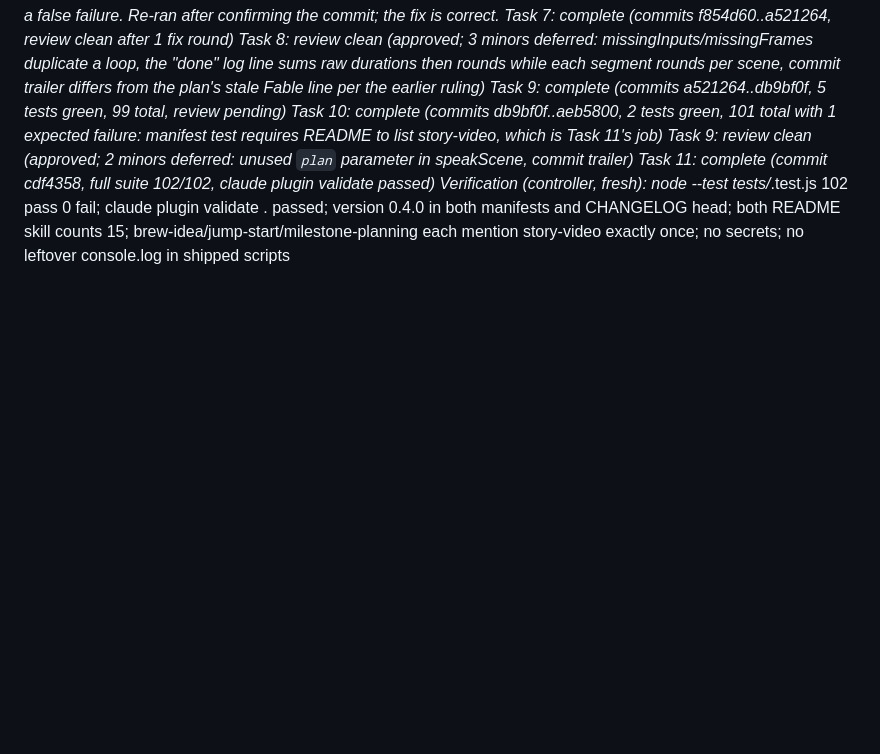
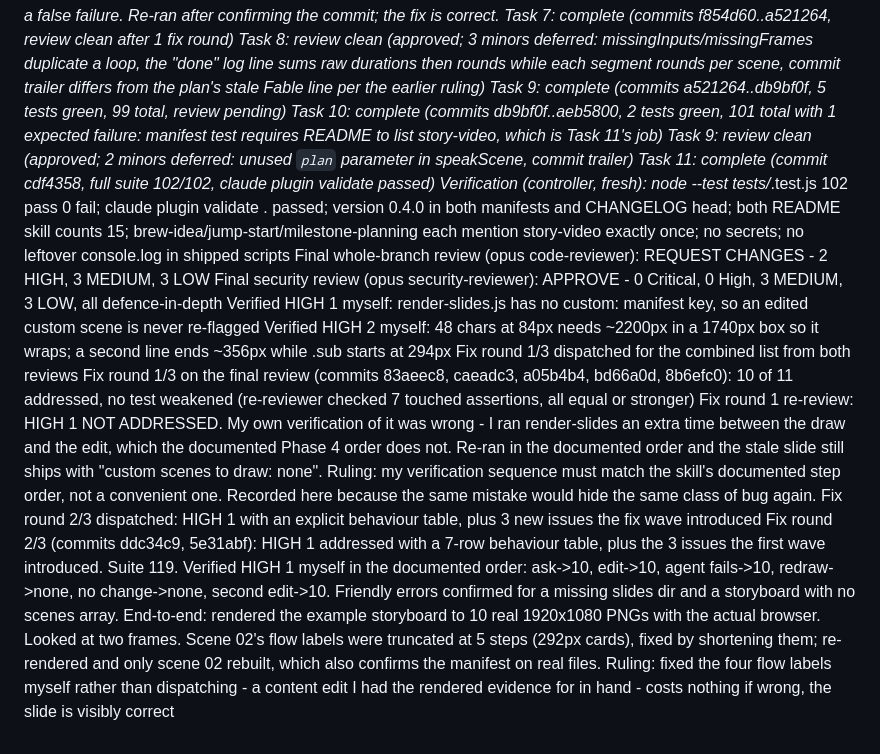
Before and after one commit to harshadmadaye/OPM, a Markdown page: docs/plans/2026-09-21-story-video.progress.md, the part around the change. GitHub-like rendering; blank space fills up the shorter version.

Commit message:
Record the final review rounds and the end-to-end render
Co-Authored-By: Claude Opus 5 (1M context) <noreply@anthropic.com>

```diff
--- a/docs/plans/2026-09-21-story-video.progress.md
+++ b/docs/plans/2026-09-21-story-video.progress.md
@@ -38,3 +38,16 @@ Task 10: complete (commits db9bf0f..aeb5800, 2 tests green, 101 total with 1 exp
 Task 9: review clean (approved; 2 minors deferred: unused `plan` parameter in speakScene, commit trailer)
 Task 11: complete (commit cdf4358, full suite 102/102, claude plugin validate passed)
 Verification (controller, fresh): node --test tests/*.test.js 102 pass 0 fail; claude plugin validate . passed; version 0.4.0 in both manifests and CHANGELOG head; both README skill counts 15; brew-idea/jump-start/milestone-planning each mention story-video exactly once; no secrets; no leftover console.log in shipped scripts
+Final whole-branch review (opus code-reviewer): REQUEST CHANGES - 2 HIGH, 3 MEDIUM, 3 LOW
+Final security review (opus security-reviewer): APPROVE - 0 Critical, 0 High, 3 MEDIUM, 3 LOW, all defence-in-depth
+Verified HIGH 1 myself: render-slides.js has no custom:<id> manifest key, so an edited custom scene is never re-flagged
+Verified HIGH 2 myself: 48 chars at 84px needs ~2200px in a 1740px box so it wraps; a second line ends ~356px while .sub starts at 294px
+Fix round 1/3 dispatched for the combined list from both reviews
+Fix round 1/3 on the final review (commits 83aeec8, caeadc3, a05b4b4, bd66a0d, 8b6efc0): 10 of 11 addressed, no test weakened (re-reviewer checked 7 touched assertions, all equal or stronger)
+Fix round 1 re-review: HIGH 1 NOT ADDRESSED. My own verification of it was wrong - I ran render-slides an extra time between the draw and the edit, which the documented Phase 4 order does not. Re-ran in the documented order and the stale slide still ships with "custom scenes to draw: none".
+Ruling: my verification sequence must match the skill's documented step order, not a convenient one. Recorded here because the same mistake would hide the same class of bug again.
+Fix round 2/3 dispatched: HIGH 1 with an explicit behaviour table, plus 3 new issues the fix wave introduced
+Fix round 2/3 (commits ddc34c9, 5e31abf): HIGH 1 addressed with a 7-row behaviour table, plus the 3 issues the first wave introduced. Suite 119.
+Verified HIGH 1 myself in the documented order: ask->10, edit->10, agent fails->10, redraw->none, no change->none, second edit->10. Friendly errors confirmed for a missing slides dir and a storyboard with no scenes array.
+End-to-end: rendered the example storyboard to 10 real 1920x1080 PNGs with the actual browser. Looked at two frames. Scene 02's flow labels were truncated at 5 steps (292px cards), fixed by shortening them; re-rendered and only scene 02 rebuilt, which also confirms the manifest on real files.
+Ruling: fixed the four flow labels myself rather than dispatching - a content edit I had the rendered evidence for in hand - costs nothing if wrong, the slide is visibly correct
```
